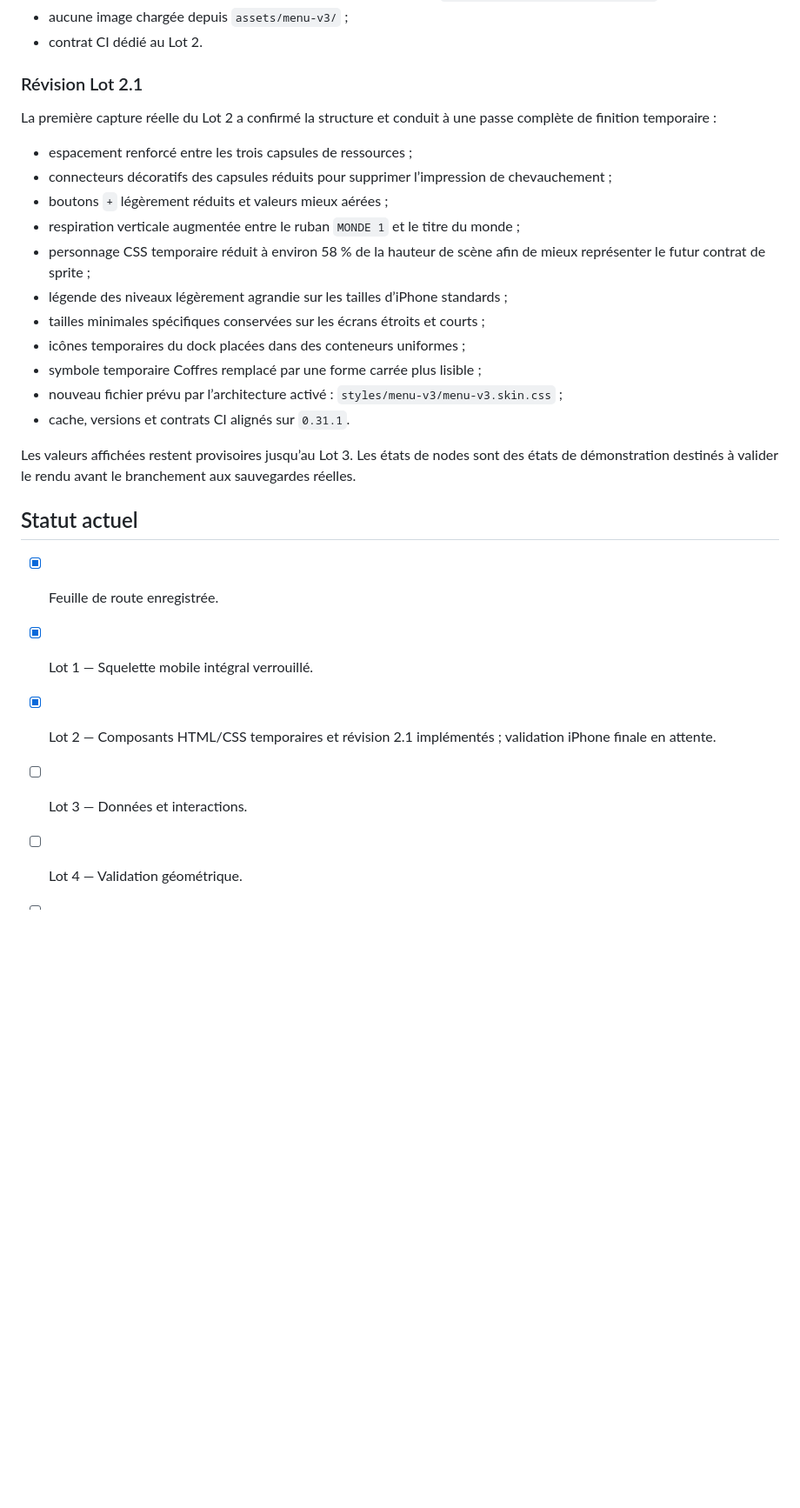
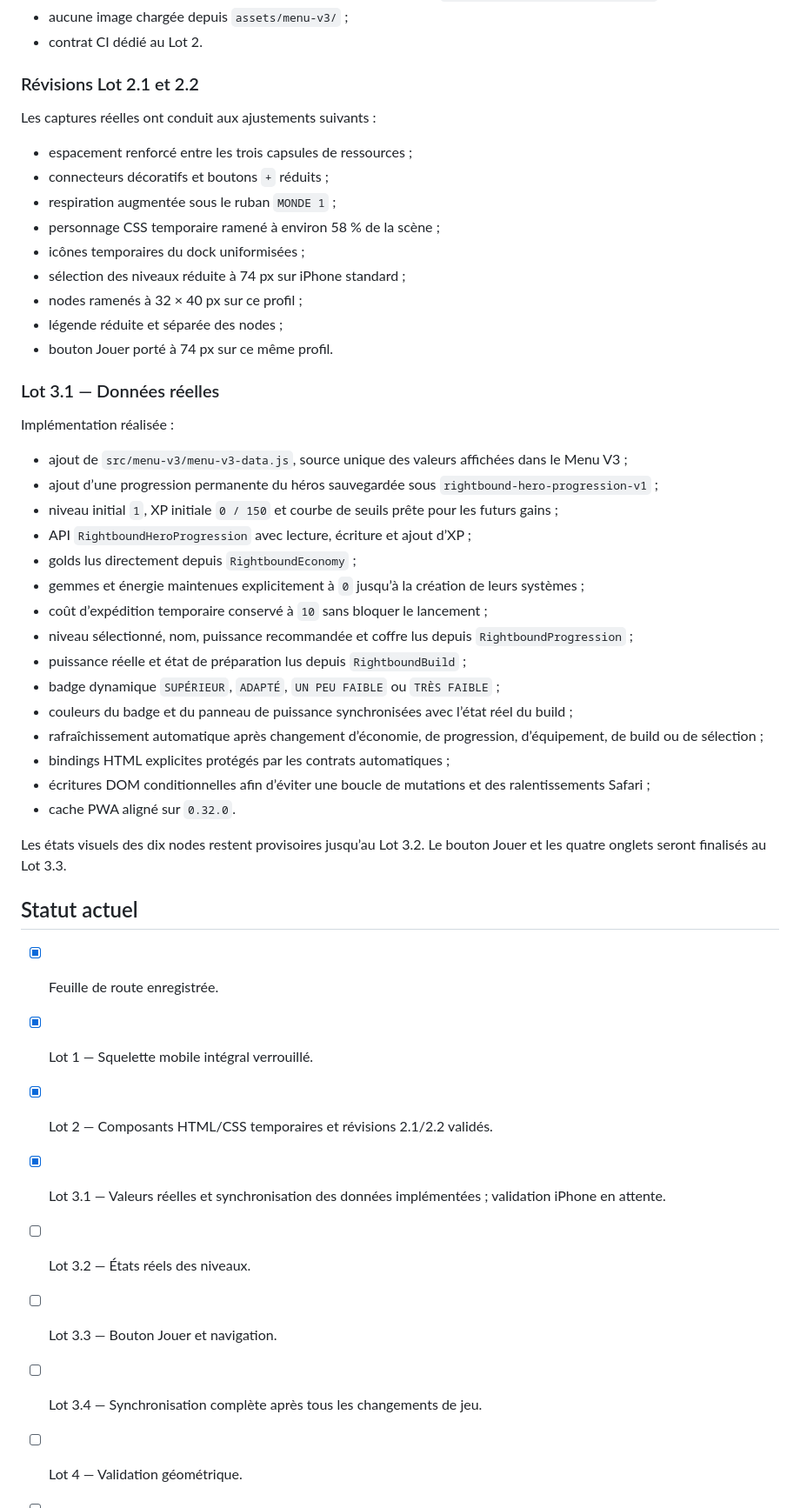
Before and after one commit to cewthen-hue/rightbound-roguelite, a Markdown page: docs/MENU_V3_ROADMAP.md, the part around one of its changes. Shown at 87% size. GitHub-like rendering; blank space fills up the shorter version.

Commit message:
Document Menu V3 Lot 3.1 data integration

```diff
--- a/docs/MENU_V3_ROADMAP.md
+++ b/docs/MENU_V3_ROADMAP.md
@@ -244,30 +253,51 @@ Implémentation réalisée :
 - aucune image chargée depuis `assets/menu-v3/` ;
 - contrat CI dédié au Lot 2.
 
-### Révision Lot 2.1
+### Révisions Lot 2.1 et 2.2
 
-La première capture réelle du Lot 2 a confirmé la structure et conduit à une passe complète de finition temporaire :
+Les captures réelles ont conduit aux ajustements suivants :
 
 - espacement renforcé entre les trois capsules de ressources ;
-- connecteurs décoratifs des capsules réduits pour supprimer l’impression de chevauchement ;
-- boutons `+` légèrement réduits et valeurs mieux aérées ;
-- respiration verticale augmentée entre le ruban `MONDE 1` et le titre du monde ;
-- personnage CSS temporaire réduit à environ 58 % de la hauteur de scène afin de mieux représenter le futur contrat de sprite ;
-- légende des niveaux légèrement agrandie sur les tailles d’iPhone standards ;
-- tailles minimales spécifiques conservées sur les écrans étroits et courts ;
-- icônes temporaires du dock placées dans des conteneurs uniformes ;
-- symbole temporaire Coffres remplacé par une forme carrée plus lisible ;
-- nouveau fichier prévu par l’architecture activé : `styles/menu-v3/menu-v3.skin.css` ;
-- cache, versions et contrats CI alignés sur `0.31.1`.
+- connecteurs décoratifs et boutons `+` réduits ;
+- respiration augmentée sous le ruban `MONDE 1` ;
+- personnage CSS temporaire ramené à environ 58 % de la scène ;
+- icônes temporaires du dock uniformisées ;
+- sélection des niveaux réduite à 74 px sur iPhone standard ;
+- nodes ramenés à 32 × 40 px sur ce profil ;
+- légende réduite et séparée des nodes ;
+- bouton Jouer porté à 74 px sur ce même profil.
 
-Les valeurs affichées restent provisoires jusqu’au Lot 3. Les états de nodes sont des états de démonstration destinés à valider le rendu avant le branchement aux sauvegardes réelles.
+### Lot 3.1 — Données réelles
+
+Implémentation réalisée :
+
+- ajout de `src/menu-v3/menu-v3-data.js`, source unique des valeurs affichées dans le Menu V3 ;
+- ajout d’une progression permanente du héros sauvegardée sous `rightbound-hero-progression-v1` ;
+- niveau initial `1`, XP initiale `0 / 150` et courbe de seuils prête pour les futurs gains ;
+- API `RightboundHeroProgression` avec lecture, écriture et ajout d’XP ;
+- golds lus directement depuis `RightboundEconomy` ;
+- gemmes et énergie maintenues explicitement à `0` jusqu’à la création de leurs systèmes ;
+- coût d’expédition temporaire conservé à `10` sans bloquer le lancement ;
+- niveau sélectionné, nom, puissance recommandée et coffre lus depuis `RightboundProgression` ;
+- puissance réelle et état de préparation lus depuis `RightboundBuild` ;
+- badge dynamique `SUPÉRIEUR`, `ADAPTÉ`, `UN PEU FAIBLE` ou `TRÈS FAIBLE` ;
+- couleurs du badge et du panneau de puissance synchronisées avec l’état réel du build ;
+- rafraîchissement automatique après changement d’économie, de progression, d’équipement, de build ou de sélection ;
+- bindings HTML explicites protégés par les contrats automatiques ;
+- écritures DOM conditionnelles afin d’éviter une boucle de mutations et des ralentissements Safari ;
+- cache PWA aligné sur `0.32.0`.
+
+Les états visuels des dix nodes restent provisoires jusqu’au Lot 3.2. Le bouton Jouer et les quatre onglets seront finalisés au Lot 3.3.
 
 ## Statut actuel
 
 - [x] Feuille de route enregistrée.
 - [x] Lot 1 — Squelette mobile intégral verrouillé.
-- [x] Lot 2 — Composants HTML/CSS temporaires et révision 2.1 implémentés ; validation iPhone finale en attente.
-- [ ] Lot 3 — Données et interactions.
+- [x] Lot 2 — Composants HTML/CSS temporaires et révisions 2.1/2.2 validés.
+- [x] Lot 3.1 — Valeurs réelles et synchronisation des données implémentées ; validation iPhone en attente.
+- [ ] Lot 3.2 — États réels des niveaux.
+- [ ] Lot 3.3 — Bouton Jouer et navigation.
+- [ ] Lot 3.4 — Synchronisation complète après tous les changements de jeu.
 - [ ] Lot 4 — Validation géométrique.
 - [ ] Lot 5 — Production des sprites.
 - [ ] Lot 6 — Validation automatique.
```
Also changed, not shown: other parts of docs/MENU_V3_ROADMAP.md (+12 -3 lines).
